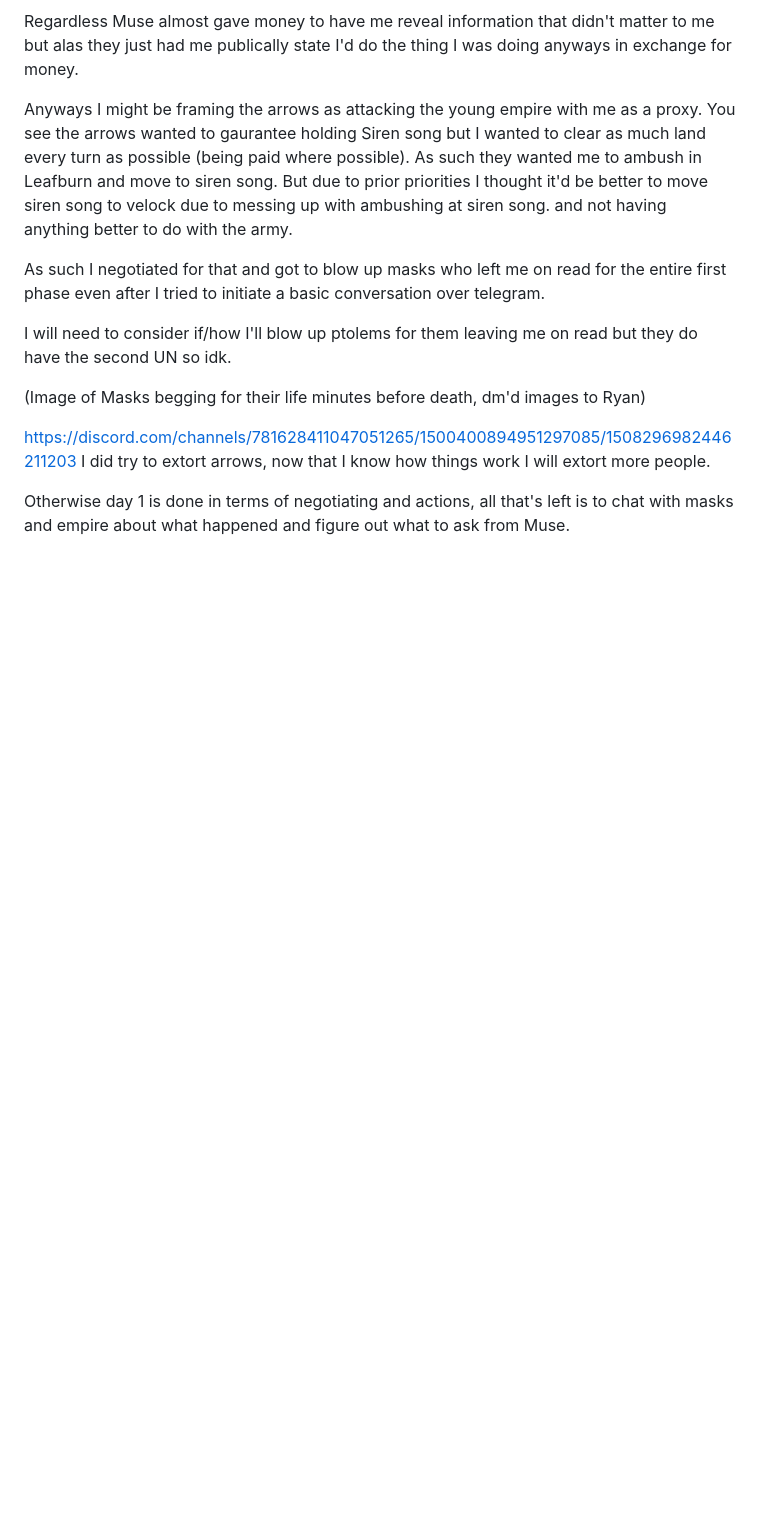
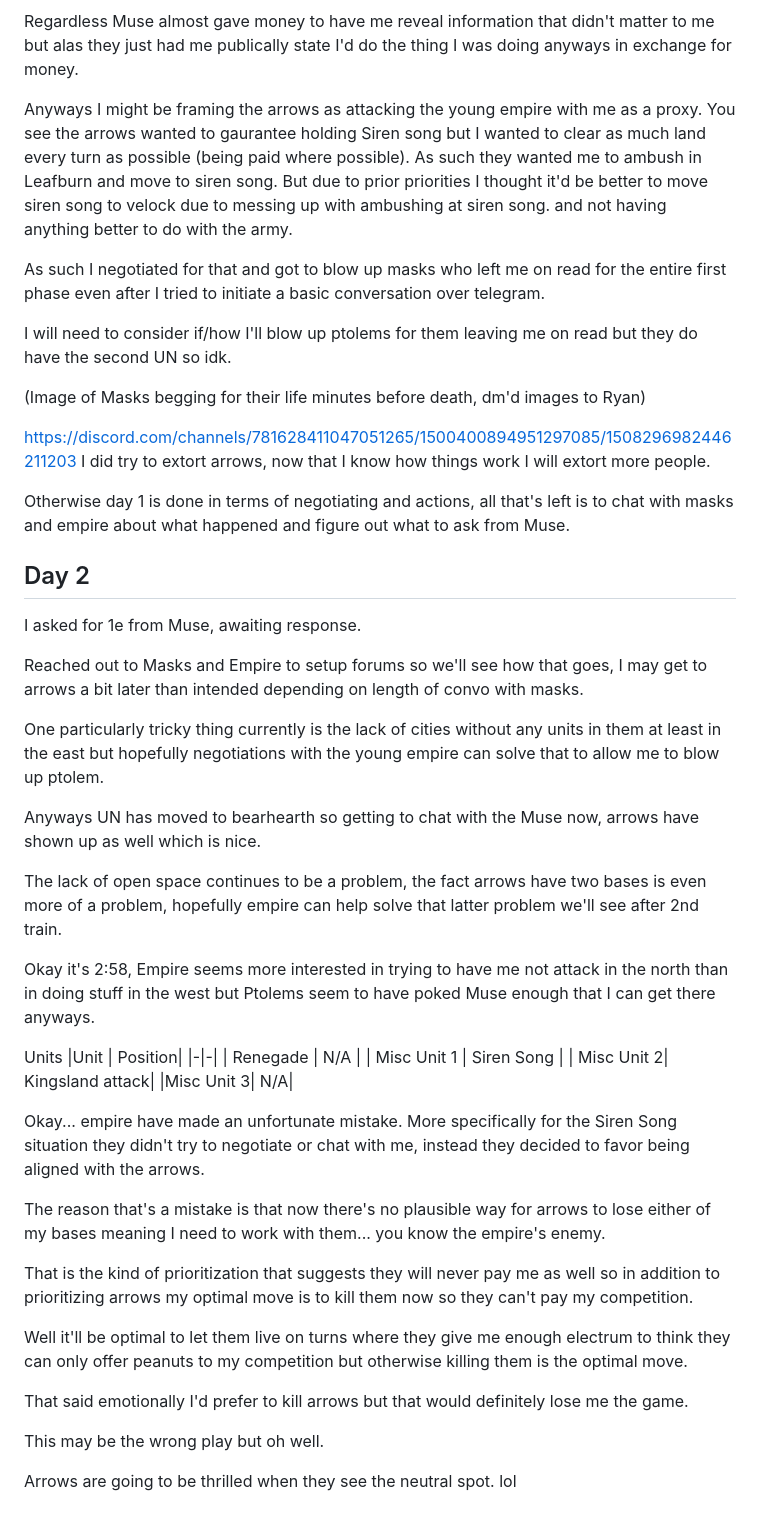
Before and after one commit to Pagwin2/new_blog, a Markdown page: posts/days-without-strife-writeup-2026-05-US.md, the part around the change. GitHub-like rendering; blank space fills up the shorter version.

Commit message:
some rather strifeful times written about

```diff
--- a/posts/days-without-strife-writeup-2026-05-US.md
+++ b/posts/days-without-strife-writeup-2026-05-US.md
@@ -73,3 +73,40 @@ I will need to consider if/how I'll blow up ptolems for them leaving me on read
 https://discord.com/channels/781628411047051265/1500400894951297085/1508296982446211203 I did try to extort arrows, now that I know how things work I will extort more people.
 
 Otherwise day 1 is done in terms of negotiating and actions, all that's left is to chat with masks and empire about what happened and figure out what to ask from Muse.
+
+## Day 2
+
+I asked for 1e from Muse, awaiting response.
+
+Reached out to Masks and Empire to setup forums so we'll see how that goes, I may get to arrows a bit later than intended depending on length of convo with masks.
+
+One particularly tricky thing currently is the lack of cities without any units in them at least in the east but hopefully negotiations with the young empire can solve that to allow me to blow up ptolem.
+
+Anyways UN has moved to bearhearth so getting to chat with the Muse now, arrows have shown up as well which is nice.
+
+The lack of open space continues to be a problem, the fact arrows have two bases is even more of a problem, hopefully empire can help solve that latter problem we'll see after 2nd train.
+
+Okay it's 2:58, Empire seems more interested in trying to have me not attack in the north than in doing stuff in the west but Ptolems seem to have poked Muse enough that I can get there anyways.
+
+Units
+|Unit | Position|
+|-|-|
+| Renegade | N/A |
+| Misc Unit 1 | Siren Song |
+| Misc Unit 2| Kingsland attack|
+|Misc Unit 3| N/A|
+
+Okay... empire have made an unfortunate mistake.
+More specifically for the Siren Song situation they didn't try to negotiate or chat with me, instead they decided to favor being aligned with the arrows.
+
+The reason that's a mistake is that now there's no plausible way for arrows to lose either of my bases meaning I need to work with them... you know the empire's enemy.
+
+That is the kind of prioritization that suggests they will never pay me as well so in addition to prioritizing arrows my optimal move is to kill them now so they can't pay my competition.
+
+Well it'll be optimal to let them live on turns where they give me enough electrum to think they can only offer peanuts to my competition but otherwise killing them is the optimal move.
+
+That said emotionally I'd prefer to kill arrows but that would definitely lose me the game.
+
+This may be the wrong play but oh well.
+
+Arrows are going to be thrilled when they see the neutral spot. lol
```
